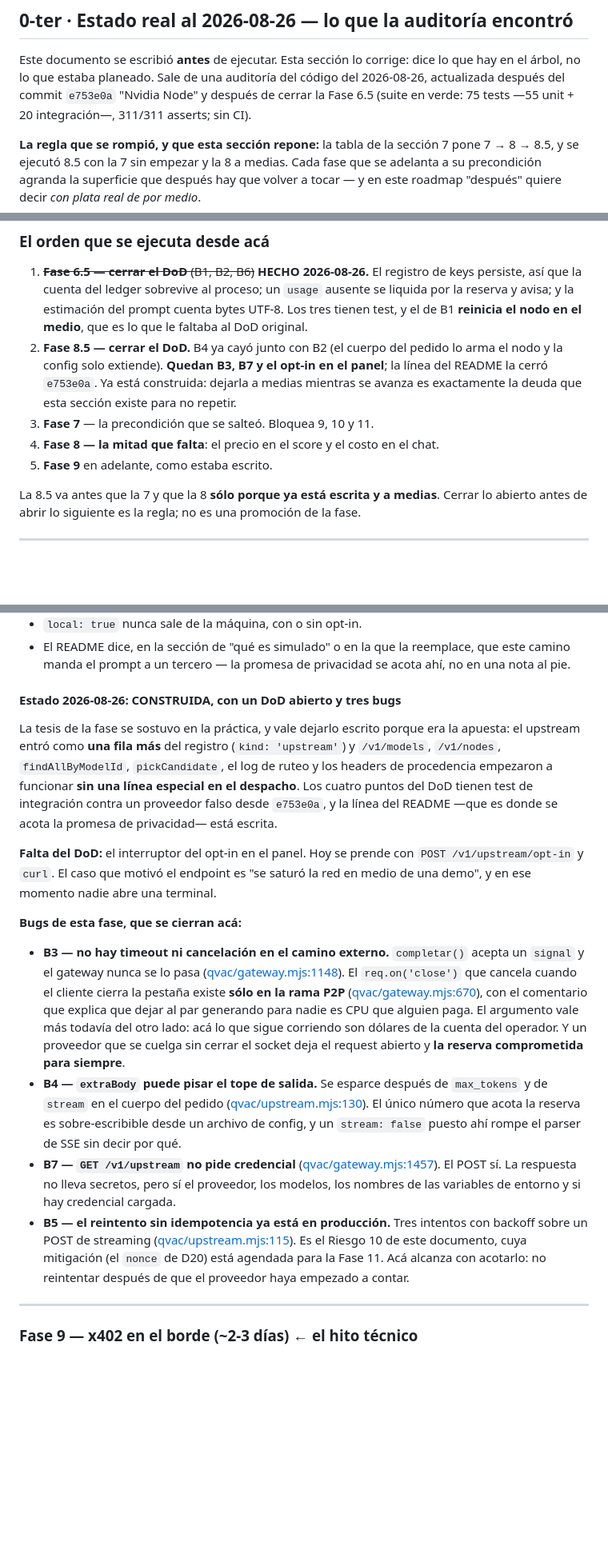
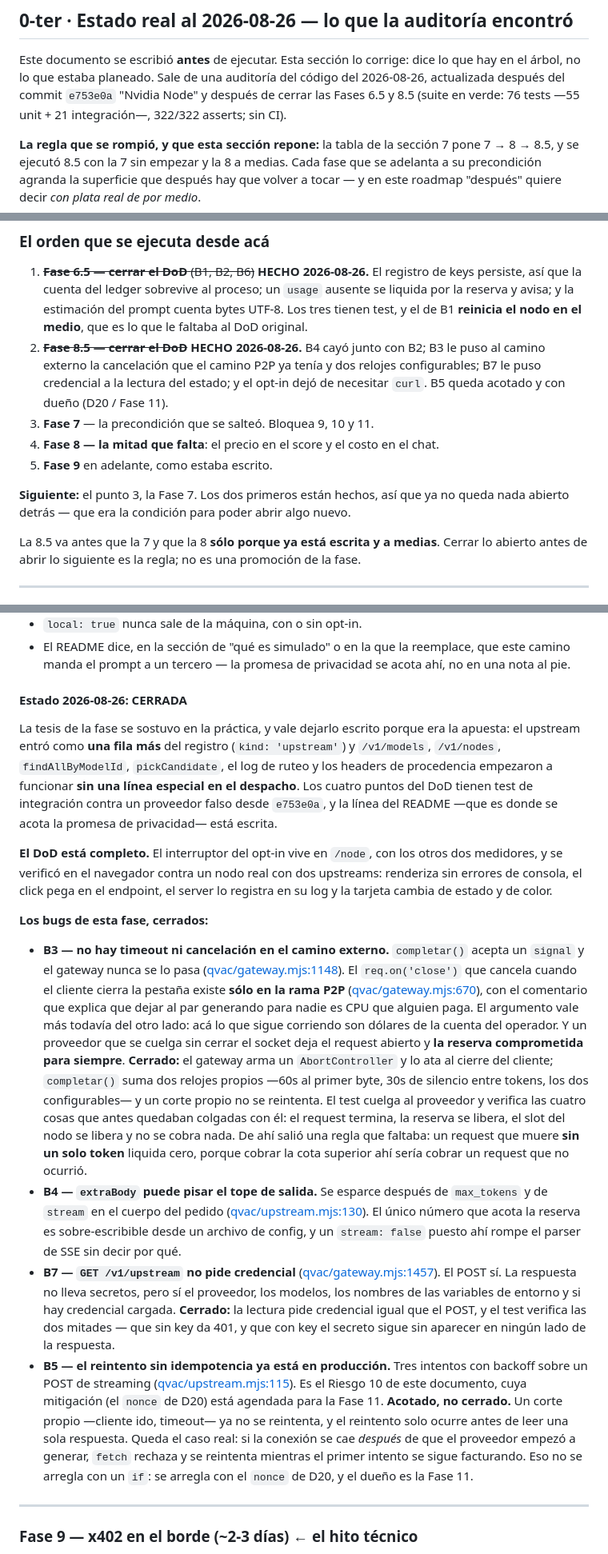
Before and after one commit to gazzimon/qvac_node, a Markdown page: ROADMAP_FASE7-X402.md, 3 parts joined by grey strips. Shown at 80% size. Drawn GitHub-style; blank space fills up the shorter version.

Commit message:
roadmap: fases 6.5 y 8.5 cerradas, con lo que cada bug termino siendo
Estado despues de los cinco commits anteriores. Las dos fases que estaban
construidas-pero-a-medias quedan cerradas, y cada bug dice como se cerro y
no solo que se cerro.

B5 queda ACOTADO y no cerrado, dicho asi: un corte propio ya no se reintenta
y el reintento solo ocurre antes de leer una respuesta, pero si la conexion
se cae despues de que el proveedor empezo a generar, se reintenta mientras el
primer intento se sigue facturando. Eso no se arregla con un if -- se arregla
con el nonce de D20-, y el dueno es la Fase 11. Marcarlo cerrado seria
exactamente la clase de mentira que la regla de honestidad del documento
existe para impedir.

Siguiente: la Fase 7, que es el punto 3 del orden. Los dos primeros estan
hechos, asi que ya no queda nada abierto detras -- que era la condicion para
poder abrir algo nuevo.

Co-Authored-By: Claude Opus 5 <noreply@anthropic.com>

```diff
--- a/ROADMAP_FASE7-X402.md
+++ b/ROADMAP_FASE7-X402.md
@@ -125,8 +125,8 @@ De ahí sale la Fase 6.5 y las decisiones D18 y D19.
 Este documento se escribió **antes** de ejecutar. Esta sección lo corrige: dice
 lo que hay en el árbol, no lo que estaba planeado. Sale de una auditoría del
 código del 2026-08-26, actualizada después del commit `e753e0a` "Nvidia Node" y
-después de cerrar la Fase 6.5 (suite en verde: 75 tests —55 unit + 20
-integración—, 311/311 asserts; sin CI).
+después de cerrar las Fases 6.5 y 8.5 (suite en verde: 76 tests —55 unit + 21
+integración—, 322/322 asserts; sin CI).
 
 **La regla que se rompió, y que esta sección repone:** la tabla de la sección 7
 pone 7 → 8 → 8.5, y se ejecutó 8.5 con la 7 sin empezar y la 8 a medias. Cada
@@ -169,14 +169,16 @@ método de esta sección — el resto del documento ya estaba bien.
    proceso; un `usage` ausente se liquida por la reserva y avisa; y la
    estimación del prompt cuenta bytes UTF-8. Los tres tienen test, y el de B1
    **reinicia el nodo en el medio**, que es lo que le faltaba al DoD original.
-2. **Fase 8.5 — cerrar el DoD.** B4 ya cayó junto con B2 (el cuerpo del pedido
-   lo arma el nodo y la config solo extiende). **Quedan B3, B7 y el opt-in en el
-   panel**; la línea del README la cerró `e753e0a`. Ya está construida: dejarla
-   a medias mientras se avanza es exactamente la deuda que esta sección existe
-   para no repetir.
+2. ~~**Fase 8.5 — cerrar el DoD**~~ **HECHO 2026-08-26.** B4 cayó junto con B2;
+   B3 le puso al camino externo la cancelación que el camino P2P ya tenía y dos
+   relojes configurables; B7 le puso credencial a la lectura del estado; y el
+   opt-in dejó de necesitar `curl`. B5 queda acotado y con dueño (D20 / Fase 11).
 3. **Fase 7** — la precondición que se salteó. Bloquea 9, 10 y 11.
 4. **Fase 8 — la mitad que falta**: el precio en el score y el costo en el chat.
 5. **Fase 9** en adelante, como estaba escrito.
+
+**Siguiente:** el punto 3, la Fase 7. Los dos primeros están hechos, así que ya
+no queda nada abierto detrás — que era la condición para poder abrir algo nuevo.
 
 La 8.5 va antes que la 7 y que la 8 **sólo porque ya está escrita y a medias**.
 Cerrar lo abierto antes de abrir lo siguiente es la regla; no es una promoción
@@ -941,7 +943,7 @@ excluir candidatos, y la Fase 6.5 ya sabe cortar.
   que este camino manda el prompt a un tercero — la promesa de privacidad se
   acota ahí, no en una nota al pie.
 
-#### Estado 2026-08-26: CONSTRUIDA, con un DoD abierto y tres bugs
+#### Estado 2026-08-26: CERRADA
 
 La tesis de la fase se sostuvo en la práctica, y vale dejarlo escrito porque era
 la apuesta: el upstream entró como **una fila más** del registro (`kind:
@@ -951,11 +953,12 @@ línea especial en el despacho**. Los cuatro puntos del DoD tienen test de
 integración contra un proveedor falso desde `e753e0a`, y la línea del README
 —que es donde se acota la promesa de privacidad— está escrita.
 
-**Falta del DoD:** el interruptor del opt-in en el panel. Hoy se prende con
-`POST /v1/upstream/opt-in` y `curl`. El caso que motivó el endpoint es "se saturó
-la red en medio de una demo", y en ese momento nadie abre una terminal.
+**El DoD está completo.** El interruptor del opt-in vive en `/node`, con los
+otros dos medidores, y se verificó en el navegador contra un nodo real con dos
+upstreams: renderiza sin errores de consola, el click pega en el endpoint, el
+server lo registra en su log y la tarjeta cambia de estado y de color.
 
-**Bugs de esta fase, que se cierran acá:**
+**Los bugs de esta fase, cerrados:**
 
 - **B3 — no hay timeout ni cancelación en el camino externo.** `completar()`
   acepta un `signal` y el gateway nunca se lo pasa
@@ -966,6 +969,14 @@ la red en medio de una demo", y en ese momento nadie abre una terminal.
   vale más todavía del otro lado: acá lo que sigue corriendo son dólares de la
   cuenta del operador. Y un proveedor que se cuelga sin cerrar el socket deja el
   request abierto y **la reserva comprometida para siempre**.
+  **Cerrado:** el gateway arma un `AbortController` y lo ata al cierre del
+  cliente; `completar()` suma dos relojes propios —60s al primer byte, 30s de
+  silencio entre tokens, los dos configurables— y un corte propio no se
+  reintenta. El test cuelga al proveedor y verifica las cuatro cosas que antes
+  quedaban colgadas con él: el request termina, la reserva se libera, el slot
+  del nodo se libera y no se cobra nada. De ahí salió una regla que faltaba: un
+  request que muere **sin un solo token** liquida cero, porque cobrar la cota
+  superior ahí sería cobrar un request que no ocurrió.
 - **B4 — `extraBody` puede pisar el tope de salida.** Se esparce después de
   `max_tokens` y de `stream` en el cuerpo del pedido
   ([qvac/upstream.mjs:130](qvac/upstream.mjs#L130)). El único número que acota la
@@ -975,12 +986,19 @@ la red en medio de una demo", y en ese momento nadie abre una terminal.
   ([qvac/gateway.mjs:1457](qvac/gateway.mjs#L1457)). El POST sí. La respuesta no
   lleva secretos, pero sí el proveedor, los modelos, los nombres de las
   variables de entorno y si hay credencial cargada.
+  **Cerrado:** la lectura pide credencial igual que el POST, y el test verifica
+  las dos mitades — que sin key da 401, y que con key el secreto sigue sin
+  aparecer en ningún lado de la respuesta.
 - **B5 — el reintento sin idempotencia ya está en producción.** Tres intentos
   con backoff sobre un POST de streaming
   ([qvac/upstream.mjs:115](qvac/upstream.mjs#L115)). Es el Riesgo 10 de este
   documento, cuya mitigación (el `nonce` de D20) está agendada para la Fase 11.
-  Acá alcanza con acotarlo: no reintentar después de que el proveedor haya
-  empezado a contar.
+  **Acotado, no cerrado.** Un corte propio —cliente ido, timeout— ya no se
+  reintenta, y el reintento solo ocurre antes de leer una sola respuesta. Queda
+  el caso real: si la conexión se cae *después* de que el proveedor empezó a
+  generar, `fetch` rechaza y se reintenta mientras el primer intento se sigue
+  facturando. Eso no se arregla con un `if`: se arregla con el `nonce` de D20, y
+  el dueño es la Fase 11.
 
 ---
 
```
Also changed, not shown: other parts of ROADMAP_FASE7-X402.md (+4 -4 lines).
